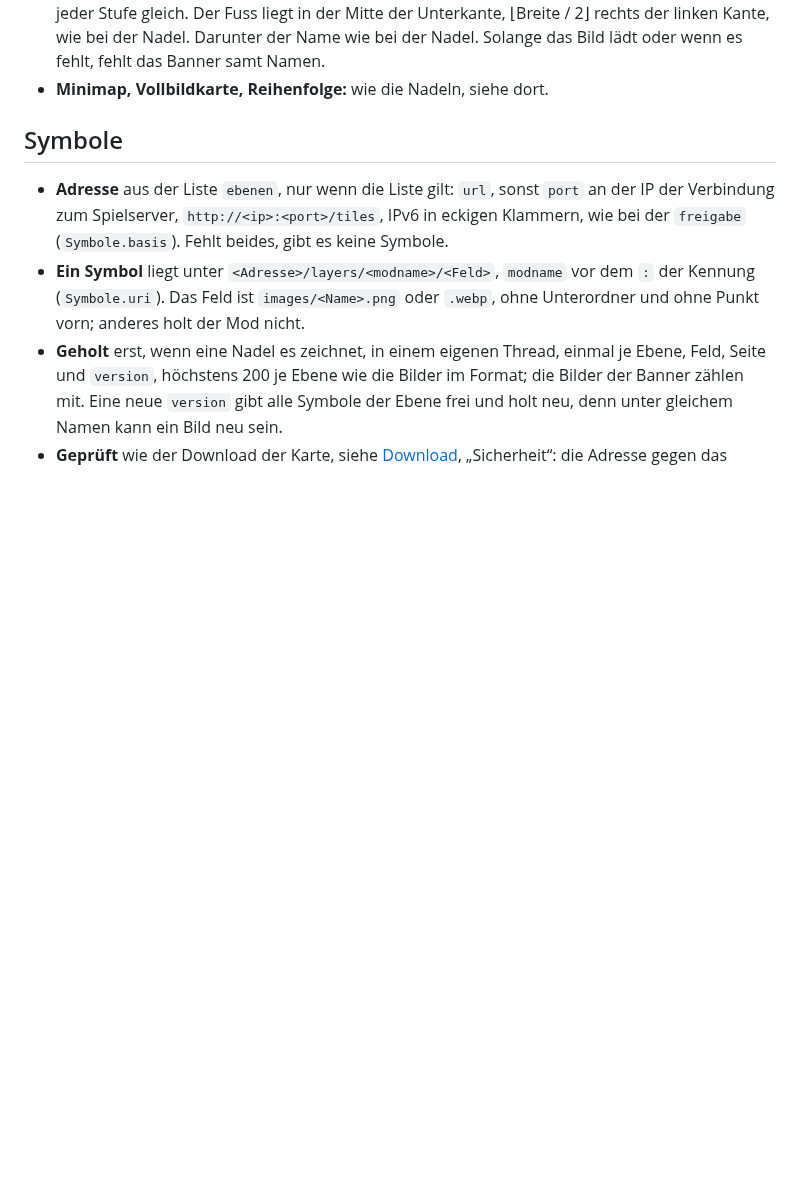
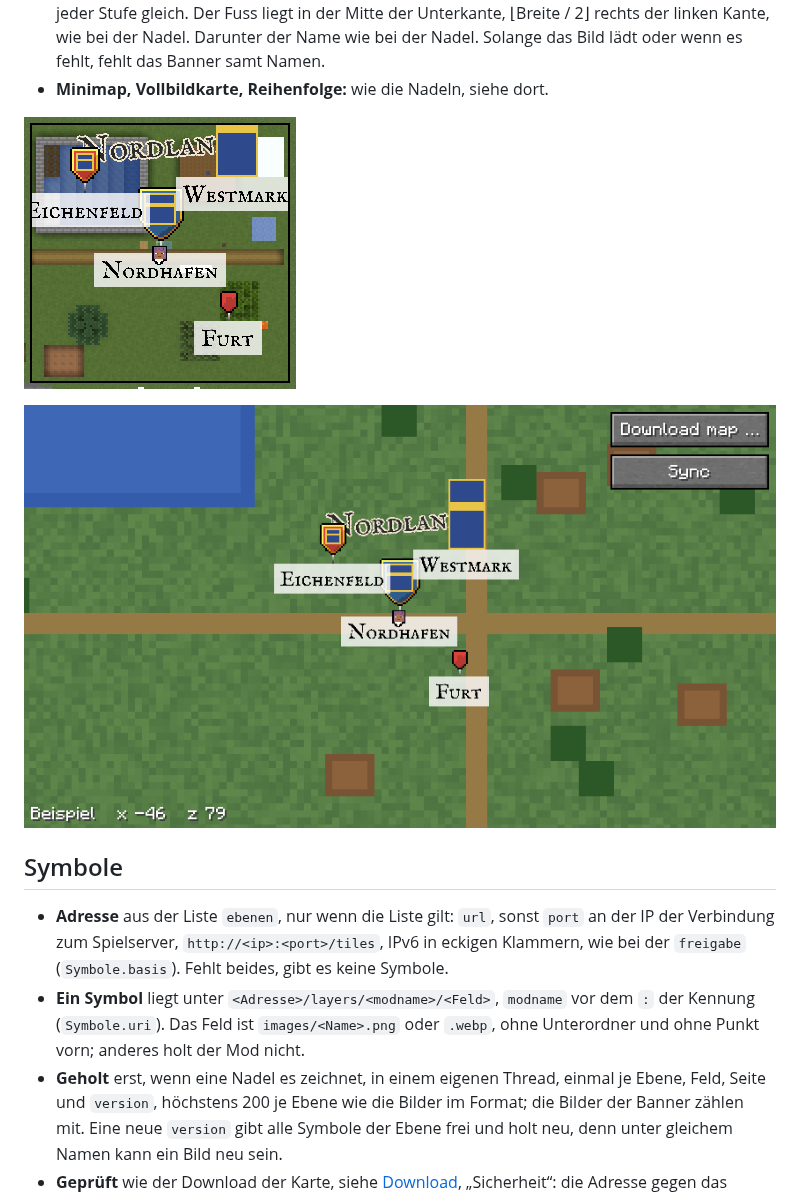
Before and after one commit to VonNekyia/heroic-map-renderer-mod, a Markdown page: docs/ebenen.md, the part around the change. Drawn GitHub-style; pictures changed too: docs/bilder/orte-karte.png (added), docs/bilder/orte.png (added); blank space fills up the shorter version.

Commit message:
Doku: Bilder der Szene orte aus dem Gametest
Co-Authored-By: Claude Opus 5.5 <noreply@anthropic.com>

```diff
--- a/docs/ebenen.md
+++ b/docs/ebenen.md
@@ -142,6 +142,10 @@ Ein Ort als Bild (`banner`), etwa eine Stadt mit dem Banner ihrer Nation
   Nadel. Darunter der Name wie bei der Nadel. Solange das Bild lädt oder
   wenn es fehlt, fehlt das Banner samt Namen.
 - **Minimap, Vollbildkarte, Reihenfolge:** wie die Nadeln, siehe dort.
+
+![Nadeln in drei Grössen und ein Banner mit ihren Namen in der Kartenschrift auf der Minimap; Szene `orte` des Gametests](bilder/orte.png)
+
+![Dieselben Orte auf der Vollbildkarte, in derselben Grösse](bilder/orte-karte.png)
 
 ## Symbole
 
```
